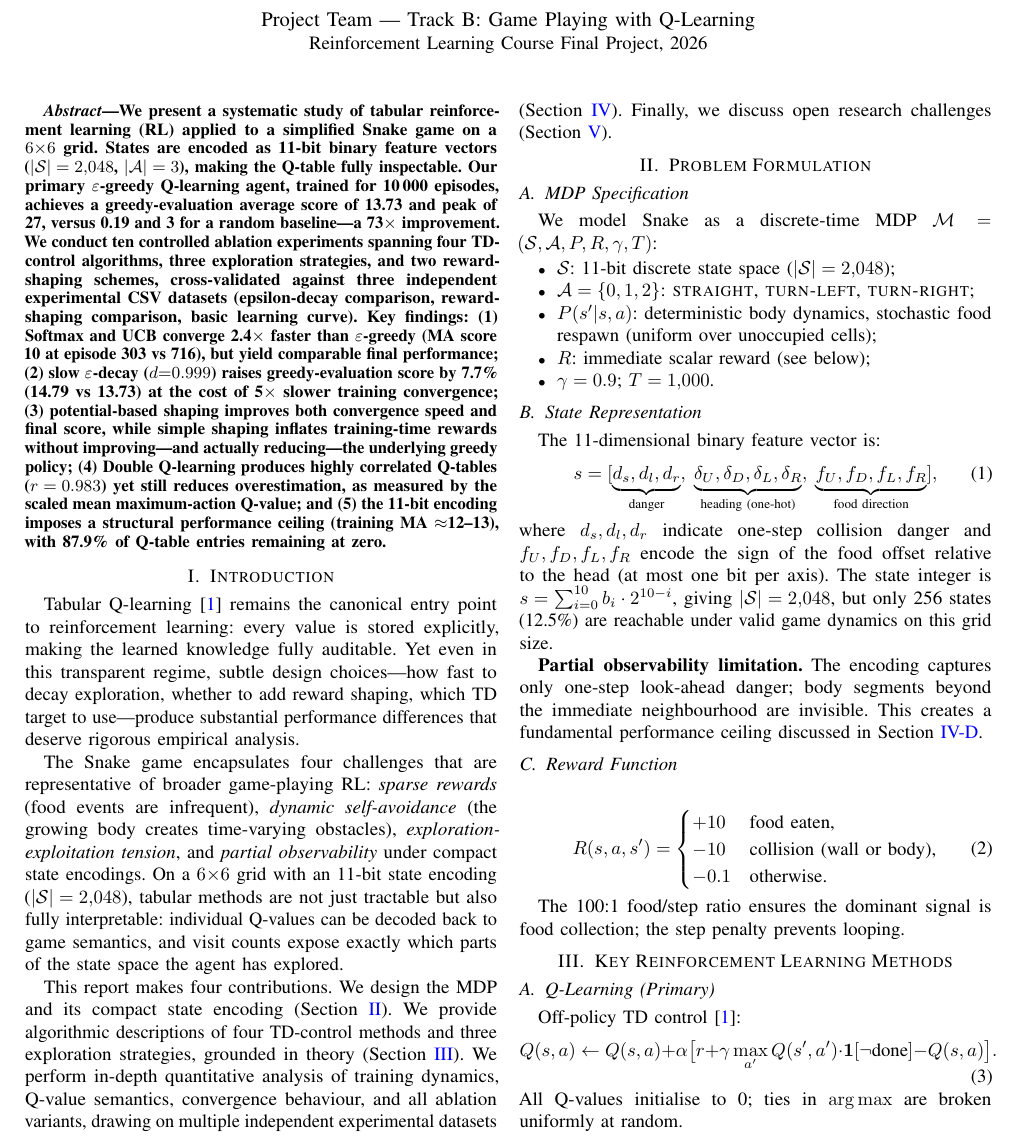
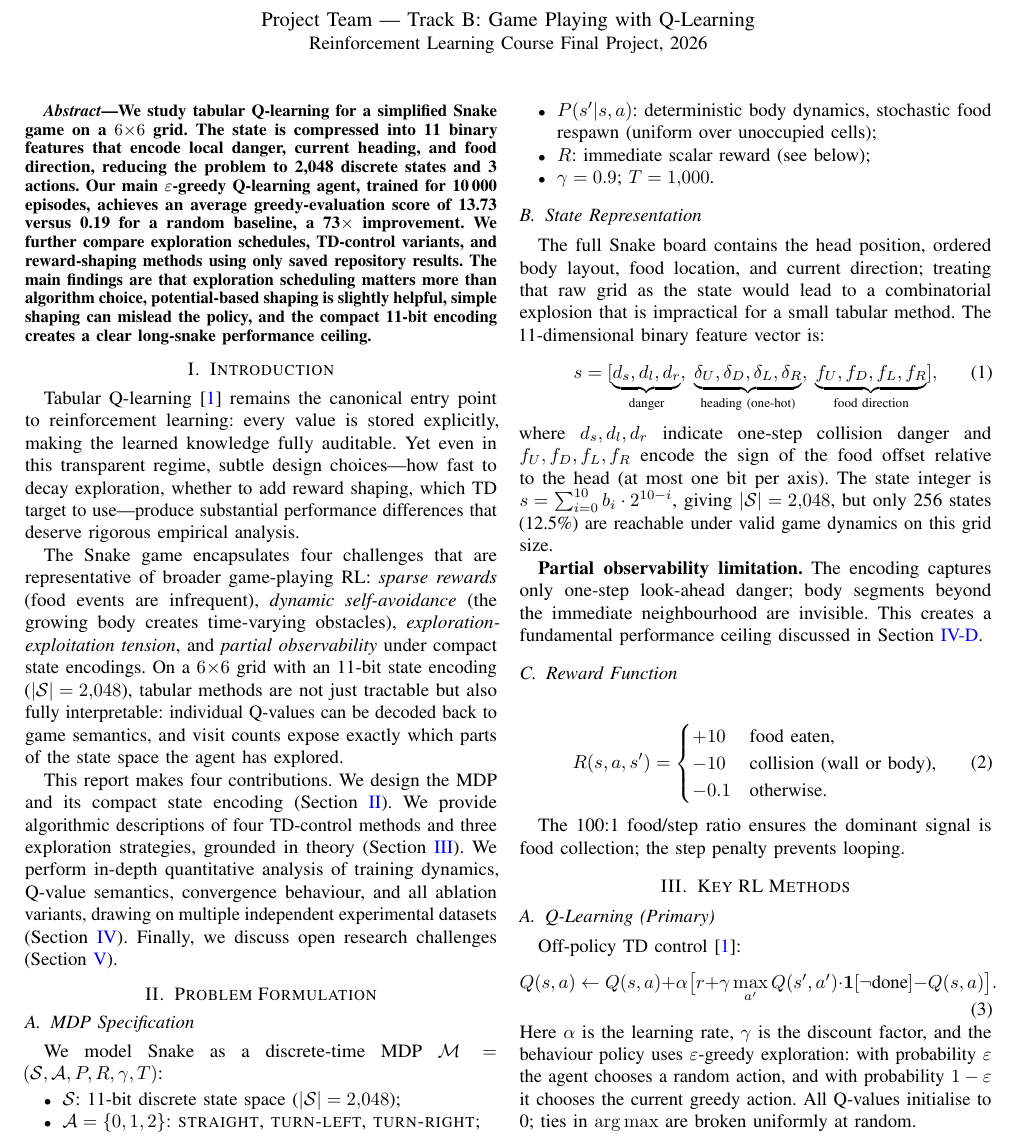
Before and after one commit to layollwg/snake, a LaTeX paper (report.tex): part of page 1 of 7 before the commit and part of page 1 of 8 after it, cut so that both start at the same text. Compiled offline with pdfLaTeX.

Commit message:
Refine report for strict format compliance and evidence audit
Agent-Logs-Url: https://github.com/layollwg/snake/sessions/c26ebe47-2dda-43f8-b4de-3e0fa0338568

Co-authored-by: layollwg <152594372+layollwg@users.noreply.github.com>

```diff
--- a/report.tex
+++ b/report.tex
@@ -28,33 +28,21 @@ Tabular Reinforcement Learning for Simplified Snake}
 
 %% ─────────────────────────────────────────────────────────────
 \begin{abstract}
-We present a systematic study of tabular reinforcement learning (RL)
-applied to a simplified Snake game on a $6{\times}6$ grid.
-States are encoded as 11-bit binary feature vectors
-($|\mathcal{S}|=2{,}048$, $|\mathcal{A}|=3$), making the Q-table
-fully inspectable.
-Our primary $\varepsilon$-greedy Q-learning agent, trained for
-10\,000 episodes, achieves a greedy-evaluation average score of
-\textbf{13.73} and peak of \textbf{27}, versus 0.19 and 3 for a
-random baseline—a 73$\times$ improvement.
-We conduct ten controlled ablation experiments spanning four
-TD-control algorithms, three exploration strategies, and two
-reward-shaping schemes, cross-validated against three independent
-experimental CSV datasets (epsilon-decay comparison, reward-shaping
-comparison, basic learning curve).
-Key findings: (1) Softmax and UCB converge 2.4$\times$ faster
-than $\varepsilon$-greedy (MA score 10 at episode 303 vs 716),
-but yield comparable final performance; (2) slow $\varepsilon$-decay
-($d{=}0.999$) raises greedy-evaluation score by 7.7\% (14.79 vs 13.73)
-at the cost of 5$\times$ slower training convergence;
-(3) potential-based shaping improves both convergence speed and
-final score, while simple shaping inflates training-time rewards
-without improving—and actually reducing—the underlying greedy policy;
-(4) Double Q-learning produces highly correlated Q-tables ($r=0.983$)
-yet still reduces overestimation, as measured by the scaled mean
-maximum-action Q-value; and (5) the 11-bit encoding imposes a
-structural performance ceiling (training MA $\approx$12--13),
-with 87.9\% of Q-table entries remaining at zero.
+We study tabular Q-learning for a simplified Snake game on a
+$6{\times}6$ grid.
+The state is compressed into 11 binary features that encode local
+danger, current heading, and food direction, reducing the problem to
+2{,}048 discrete states and 3 actions.
+Our main $\varepsilon$-greedy Q-learning agent, trained for
+10\,000 episodes, achieves an average greedy-evaluation score of
+\textbf{13.73} versus 0.19 for a random baseline, a 73$\times$
+improvement.
+We further compare exploration schedules, TD-control variants, and
+reward-shaping methods using only saved repository results.
+The main findings are that exploration scheduling matters more than
+algorithm choice, potential-based shaping is slightly helpful, simple
+shaping can mislead the policy, and the compact 11-bit encoding
+creates a clear long-snake performance ceiling.
 \end{abstract}
 
 %% ─────────────────────────────────────────────────────────────
@@ -116,6 +104,10 @@ $\mathcal{M} = (\mathcal{S}, \mathcal{A}, P, R, \gamma, T)$:
 
 \subsection{State Representation}
 
+The full Snake board contains the head position, ordered body layout,
+food location, and current direction; treating that raw grid as the
+state would lead to a combinatorial explosion that is impractical for a
+small tabular method.
 The 11-dimensional binary feature vector is:
 \begin{equation}
   s = [\underbrace{d_s, d_l, d_r}_{\text{danger}},\;
@@ -150,7 +142,7 @@ The 100:1 food/step ratio ensures the dominant signal is food
 collection; the step penalty prevents looping.
 
 %% ─────────────────────────────────────────────────────────────
-\section{Key Reinforcement Learning Methods}
+\section{Key RL Methods}
 \label{sec:methods}
 
 \subsection{Q-Learning (Primary)}
@@ -162,6 +154,10 @@ Off-policy TD control~\cite{watkins1992q}:
     -Q(s,a)\bigr].
   \label{eq:ql}
 \end{equation}
+Here $\alpha$ is the learning rate, $\gamma$ is the discount factor,
+and the behaviour policy uses $\varepsilon$-greedy exploration:
+with probability $\varepsilon$ the agent chooses a random action, and
+with probability $1-\varepsilon$ it chooses the current greedy action.
 All Q-values initialise to 0; ties in $\arg\max$ are broken
 uniformly at random.
 
```
Also changed, not shown: report.tex (71 more changed lines).
